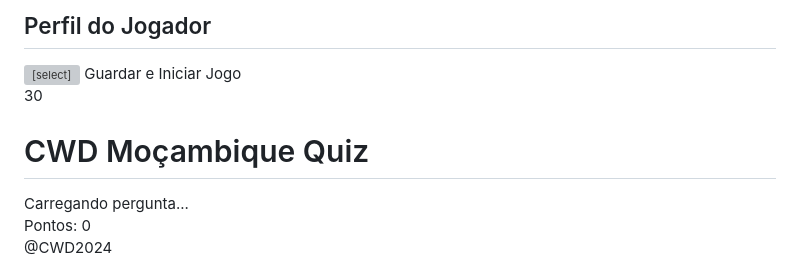
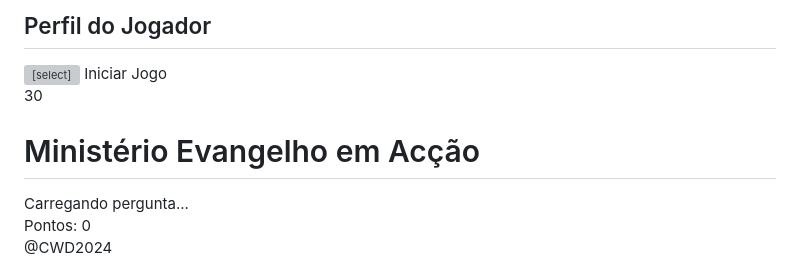
Before and after one commit to CamiloDuvane/CWD, a Markdown page: README.md, the part around the change printed below. Rendered like a GitHub page; grey boxes are pictures that could not be loaded.

```diff
--- a/README.md
+++ b/README.md
@@ -2,6 +2,6 @@
 <meta charset="UTF-8">
 <meta name="viewport" content="width=device-width, initial-scale=1.0">
-<title>CWD Moçambique Quiz</title>
+<title>Ministério Evangelho em Acção</title>
 <style>
   body {
     font-family: 'Arial', sans-serif;
@@ -144,13 +144,13 @@
         <option value="Outro">Outro</option>
       </select>
       <input type="tel" id="playerContact" placeholder="Contacto" required>
-      <button onclick="saveProfileAndStartGame()">Guardar e Iniciar Jogo</button>
+      <button onclick="saveProfileAndStartGame()">Iniciar Jogo</button>
     </div>
   </div>
 
   <div class="game-container">
     <div class="timer" id="timer">30</div>
-    <h1>CWD Moçambique Quiz</h1>
+    <h1>Ministério Evangelho em Acção</h1>
     <div class="question" id="question">Carregando pergunta...</div>
     <div class="options" id="options"></div>
     <div class="prize" id="prize">Pontos: 0</div>
```
Also changed, not shown: other parts of README.md (+1 -1 lines).
